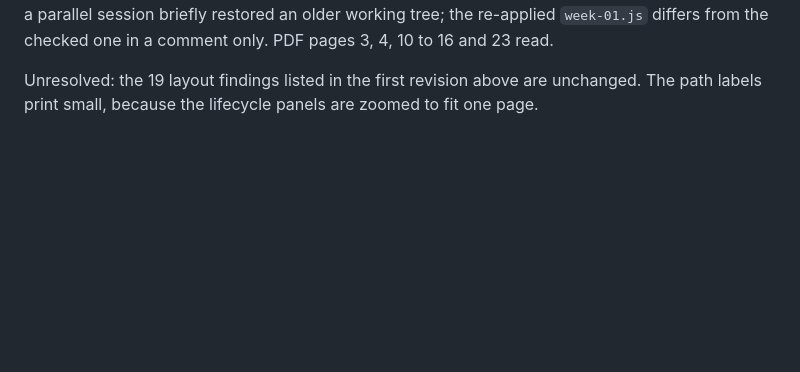
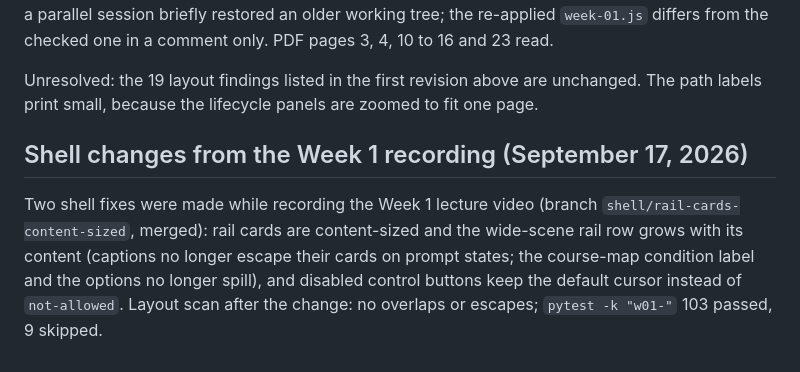
Before and after one commit to FurkanGozukara/Software-Engineering-Full-Lecture-2026-2027-Fall, a Markdown page: notes/week-01.completion.md, the part around the change. Drawn GitHub-style; blank space fills up the shorter version.

Commit message:
Week 1 completion record: shell changes made during the lecture recording
Co-Authored-By: Claude Fable 5.1 <noreply@anthropic.com>

```diff
--- a/notes/week-01.completion.md
+++ b/notes/week-01.completion.md
@@ -94,3 +94,7 @@ Checks run on the final files, with their hashes unchanged from start to end of
 Inspection: every changed state rendered at 1920 by 1080 in Google Chrome 153 and read natively (opening card, outcomes page, scene 1 state 5, context map changed state 2, keyboard states 7 and 8, quality states 1 and 7 and 0.3 s state 5, every state of the three lifecycle conditions, sources page). In the instructor's Chrome every new element was checked at every state of its condition: path steps appear exactly at their planned states in all 14 lifecycle states; the accessibility panel appears only at keyboard state 8; the vocabulary card appears only at the last baseline state; each rule label stays on one line; no card overflows on the sources page. The contract walk over all 93 states of the eight scenes found no problems and no console errors. That browser pass ran before a parallel session briefly restored an older working tree; the re-applied `week-01.js` differs from the checked one in a comment only. PDF pages 3, 4, 10 to 16 and 23 read.
 
 Unresolved: the 19 layout findings listed in the first revision above are unchanged. The path labels print small, because the lifecycle panels are zoomed to fit one page.
+
+## Shell changes from the Week 1 recording (September 17, 2026)
+
+Two shell fixes were made while recording the Week 1 lecture video (branch `shell/rail-cards-content-sized`, merged): rail cards are content-sized and the wide-scene rail row grows with its content (captions no longer escape their cards on prompt states; the course-map condition label and the options no longer spill), and disabled control buttons keep the default cursor instead of `not-allowed`. Layout scan after the change: no overlaps or escapes; `pytest -k "w01-"` 103 passed, 9 skipped.
```
